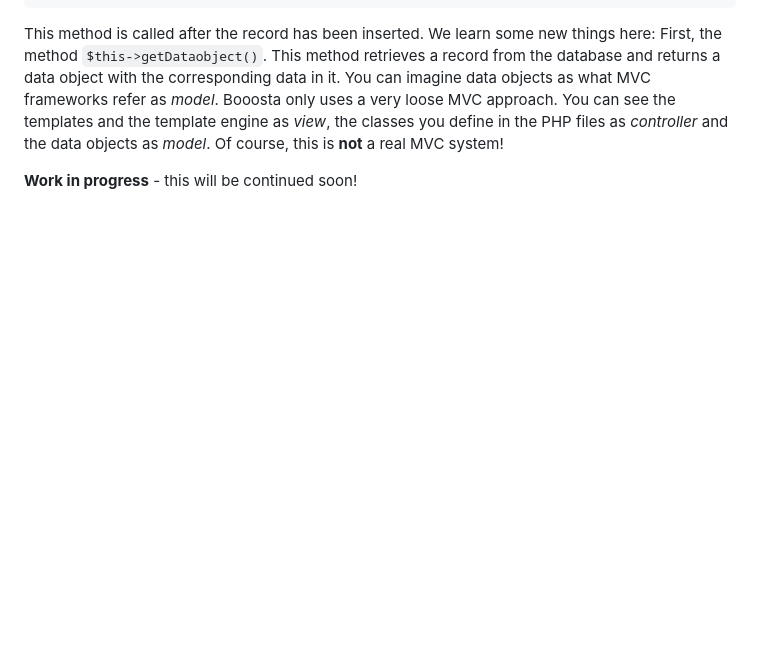
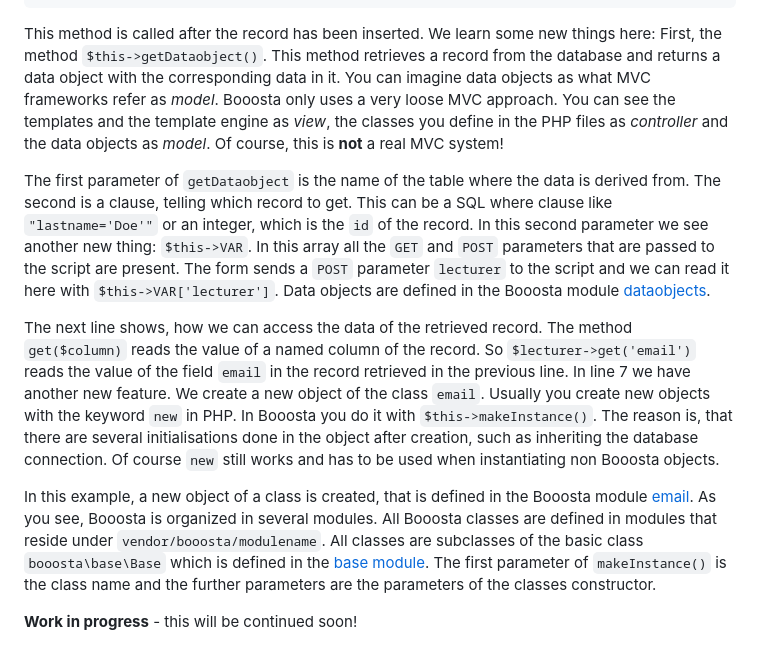
Before and after one commit to buzanits/booosta-installer, a Markdown page: tutorial/tutorial2.md, the part around the change. GitHub-like rendering; blank space fills up the shorter version.

Commit message:
continue with tutorial part 2

```diff
--- a/tutorial/tutorial2.md
+++ b/tutorial/tutorial2.md
@@ -249,6 +249,20 @@ This method is called after the record has been inserted. We learn some new thin
 returns a data object with the corresponding data in it. You can imagine data objects as what MVC frameworks refer as _model_. Booosta only uses a very loose MVC approach. You can see the
 templates and the template engine as _view_, the classes you define in the PHP files as _controller_ and the data objects as _model_. Of course, this is **not** a real MVC system!
 
+The first parameter of `getDataobject` is the name of the table where the data is derived from. The second is a clause, telling which record to get. This can be a SQL where clause like
+`"lastname='Doe'"` or an integer, which is the `id` of the record. In this second parameter we see another new thing: `$this->VAR`. In this array all the `GET` and `POST` parameters that
+are passed to the script are present. The form sends a `POST` parameter `lecturer` to the script and we can read it here with `$this->VAR['lecturer']`. Data objects are defined in the
+Booosta module [dataobjects](https://github.com/buzanits/booosta-dataobjects).
+
+The next line shows, how we can access the data of the retrieved record. The method `get($column)` reads the value of a named column of the record. So `$lecturer->get('email')` reads
+the value of the field `email` in the record retrieved in the previous line. In line 7 we have another new feature. We create a new object of the class `email`. Usually you create new
+objects with the keyword `new` in PHP. In Booosta you do it with `$this->makeInstance()`. The reason is, that there are several initialisations done in the object after creation, such as
+inheriting the database connection. Of course `new` still works and has to be used when instantiating non Booosta objects.
+
+In this example, a new object of a class is created, that is defined in the Booosta module [email](https://github.com/buzanits/booosta-email). As you see, Booosta is organized in several
+modules. All Booosta classes are defined in modules that reside under `vendor/booosta/modulename`. All classes are subclasses of the basic class `booosta\base\Base` which is defined in the
+[base module](https://github.com/buzanits/booosta-base). The first parameter of `makeInstance()` is the class name and the further parameters are the parameters of the classes constructor.
+
 
 
 **Work in progress** - this will be continued soon!
```
